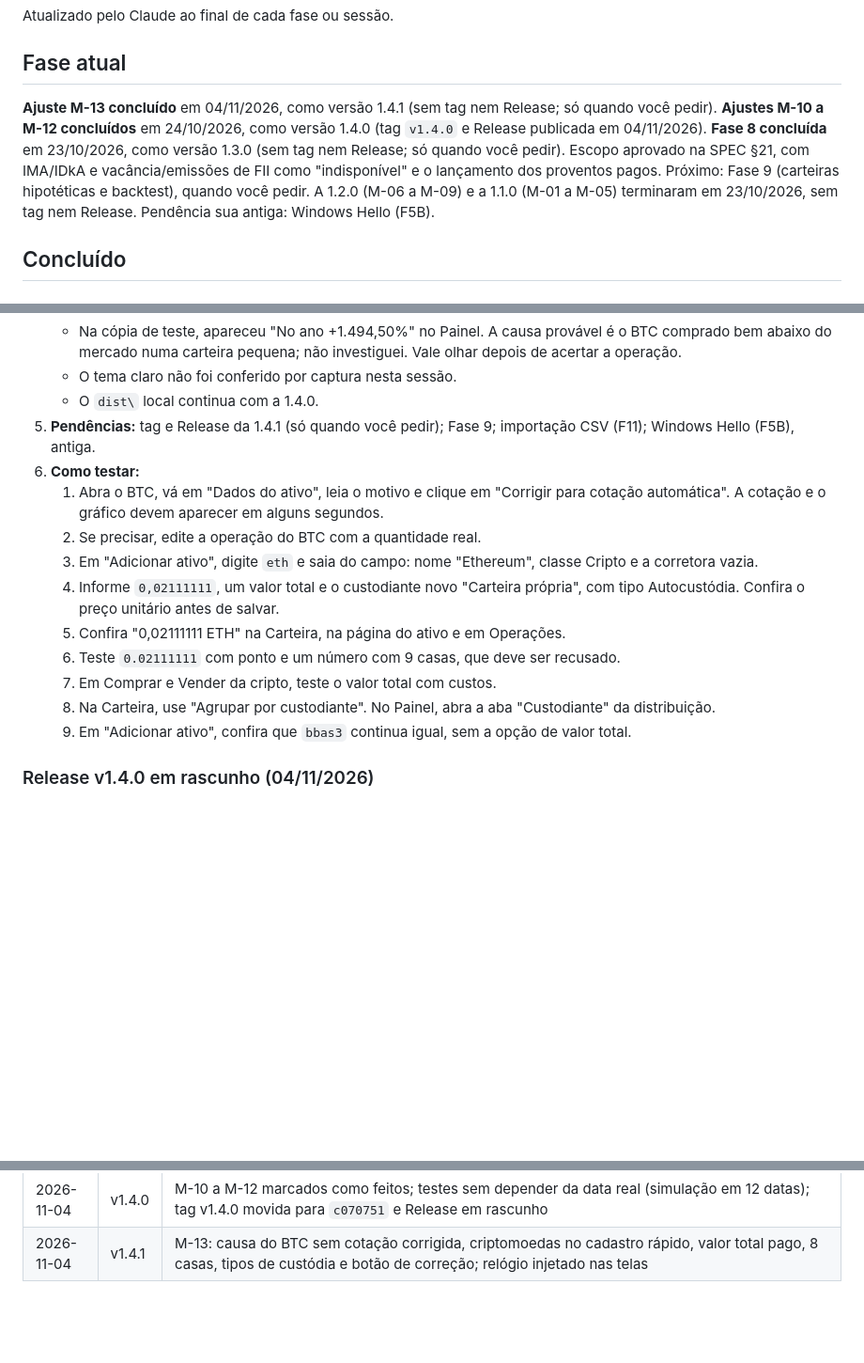
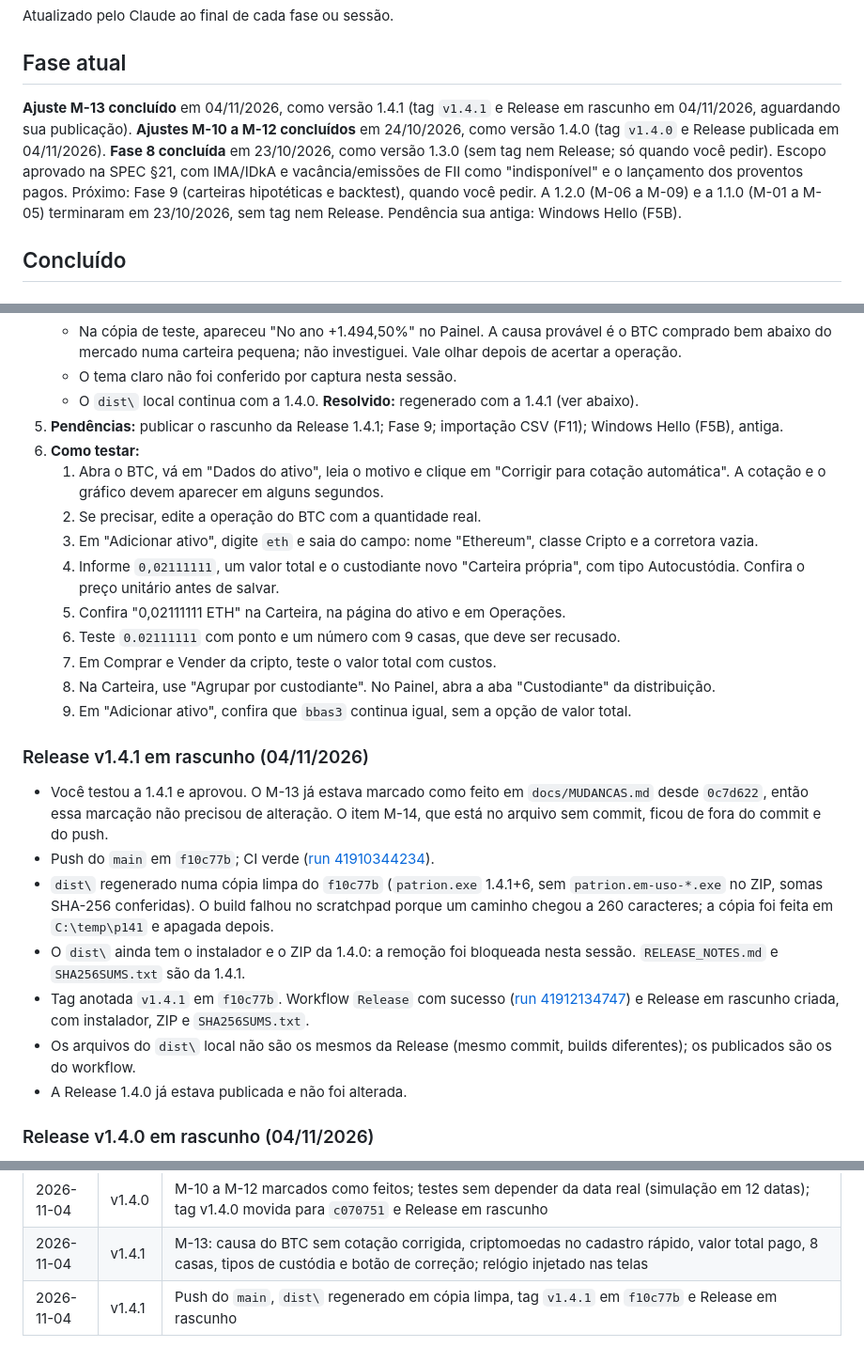
Before and after one commit to LuccaBueno/patrion, a Markdown page: docs/PROGRESS.md, 3 parts joined by grey strips. Shown at 94% size. Rendered like a GitHub page; blank space fills up the shorter version.

Commit message:
docs: registra a Release 1.4.1 em rascunho
Co-Authored-By: Claude Opus 5.5 <noreply@anthropic.com>

```diff
--- a/docs/PROGRESS.md
+++ b/docs/PROGRESS.md
@@ -4,7 +4,7 @@ Atualizado pelo Claude ao final de cada fase ou sessão.
 
 ## Fase atual
 
-**Ajuste M-13 concluído** em 04/11/2026, como versão 1.4.1 (sem tag nem Release; só quando você pedir). **Ajustes M-10 a M-12 concluídos** em 24/10/2026, como versão 1.4.0 (tag `v1.4.0` e Release publicada em 04/11/2026). **Fase 8 concluída** em 23/10/2026, como versão 1.3.0 (sem tag nem Release; só quando você pedir). Escopo aprovado na SPEC §21, com IMA/IDkA e vacância/emissões de FII como "indisponível" e o lançamento dos proventos pagos. Próximo: Fase 9 (carteiras hipotéticas e backtest), quando você pedir. A 1.2.0 (M-06 a M-09) e a 1.1.0 (M-01 a M-05) terminaram em 23/10/2026, sem tag nem Release. Pendência sua antiga: Windows Hello (F5B).
+**Ajuste M-13 concluído** em 04/11/2026, como versão 1.4.1 (tag `v1.4.1` e Release em rascunho em 04/11/2026, aguardando sua publicação). **Ajustes M-10 a M-12 concluídos** em 24/10/2026, como versão 1.4.0 (tag `v1.4.0` e Release publicada em 04/11/2026). **Fase 8 concluída** em 23/10/2026, como versão 1.3.0 (sem tag nem Release; só quando você pedir). Escopo aprovado na SPEC §21, com IMA/IDkA e vacância/emissões de FII como "indisponível" e o lançamento dos proventos pagos. Próximo: Fase 9 (carteiras hipotéticas e backtest), quando você pedir. A 1.2.0 (M-06 a M-09) e a 1.1.0 (M-01 a M-05) terminaram em 23/10/2026, sem tag nem Release. Pendência sua antiga: Windows Hello (F5B).
 
 ## Concluído
 
@@ -37,8 +37,8 @@ Atualizado pelo Claude ao final de cada fase ou sessão.
    - O tipo de um custodiante já existente não muda pelo novo campo; a Nubank continua Corretora e o tipo se ajusta em Cadastros.
    - Na cópia de teste, apareceu "No ano +1.494,50%" no Painel. A causa provável é o BTC comprado bem abaixo do mercado numa carteira pequena; não investiguei. Vale olhar depois de acertar a operação.
    - O tema claro não foi conferido por captura nesta sessão.
-   - O `dist\` local continua com a 1.4.0.
-5. **Pendências:** tag e Release da 1.4.1 (só quando você pedir); Fase 9; importação CSV (F11); Windows Hello (F5B), antiga.
+   - O `dist\` local continua com a 1.4.0. **Resolvido:** regenerado com a 1.4.1 (ver abaixo).
+5. **Pendências:** publicar o rascunho da Release 1.4.1; Fase 9; importação CSV (F11); Windows Hello (F5B), antiga.
 6. **Como testar:**
    1. Abra o BTC, vá em "Dados do ativo", leia o motivo e clique em "Corrigir para cotação automática". A cotação e o gráfico devem aparecer em alguns segundos.
    2. Se precisar, edite a operação do BTC com a quantidade real.
@@ -49,6 +49,16 @@ Atualizado pelo Claude ao final de cada fase ou sessão.
    7. Em Comprar e Vender da cripto, teste o valor total com custos.
    8. Na Carteira, use "Agrupar por custodiante". No Painel, abra a aba "Custodiante" da distribuição.
    9. Em "Adicionar ativo", confira que `bbas3` continua igual, sem a opção de valor total.
+
+### Release v1.4.1 em rascunho (04/11/2026)
+
+- Você testou a 1.4.1 e aprovou. O M-13 já estava marcado como feito em `docs/MUDANCAS.md` desde `0c7d622`, então essa marcação não precisou de alteração. O item M-14, que está no arquivo sem commit, ficou de fora do commit e do push.
+- Push do `main` em `f10c77b`; CI verde ([run 41910344234](https://github.com/LuccaBueno/patrion/actions/runs/41910344234)).
+- `dist\` regenerado numa cópia limpa do `f10c77b` (`patrion.exe` 1.4.1+6, sem `patrion.em-uso-*.exe` no ZIP, somas SHA-256 conferidas). O build falhou no scratchpad porque um caminho chegou a 260 caracteres; a cópia foi feita em `C:\temp\p141` e apagada depois.
+- O `dist\` ainda tem o instalador e o ZIP da 1.4.0: a remoção foi bloqueada nesta sessão. `RELEASE_NOTES.md` e `SHA256SUMS.txt` são da 1.4.1.
+- Tag anotada `v1.4.1` em `f10c77b`. Workflow `Release` com sucesso ([run 41912134747](https://github.com/LuccaBueno/patrion/actions/runs/41912134747)) e Release em rascunho criada, com instalador, ZIP e `SHA256SUMS.txt`.
+- Os arquivos do `dist\` local não são os mesmos da Release (mesmo commit, builds diferentes); os publicados são os do workflow.
+- A Release 1.4.0 já estava publicada e não foi alterada.
 
 ### Release v1.4.0 em rascunho (04/11/2026)
 
@@ -1168,3 +1178,4 @@ Fechar a F7: seu teste do instalador em ambiente limpo (Windows Sandbox) e a aut
 | 2026-10-19 | F7 | Distribuição: instalador Inno Setup (por usuário, atualização por cima, desinstalação sem perder dados, associação do .invsave), runtime do Visual C++ no pacote, ZIP portátil, avisos de licença, instância única por pasta de dados, verificador de atualizações, workflow de release em rascunho e teste de instalação (26/26 neste PC); Carteira cabe em 1280 px; v1.0.0 preparada, sem tag |
 | 2026-11-04 | v1.4.0 | M-10 a M-12 marcados como feitos; testes sem depender da data real (simulação em 12 datas); tag v1.4.0 movida para `c070751` e Release em rascunho |
 | 2026-11-04 | v1.4.1 | M-13: causa do BTC sem cotação corrigida, criptomoedas no cadastro rápido, valor total pago, 8 casas, tipos de custódia e botão de correção; relógio injetado nas telas |
+| 2026-11-04 | v1.4.1 | Push do `main`, `dist\` regenerado em cópia limpa, tag `v1.4.1` em `f10c77b` e Release em rascunho |
```
